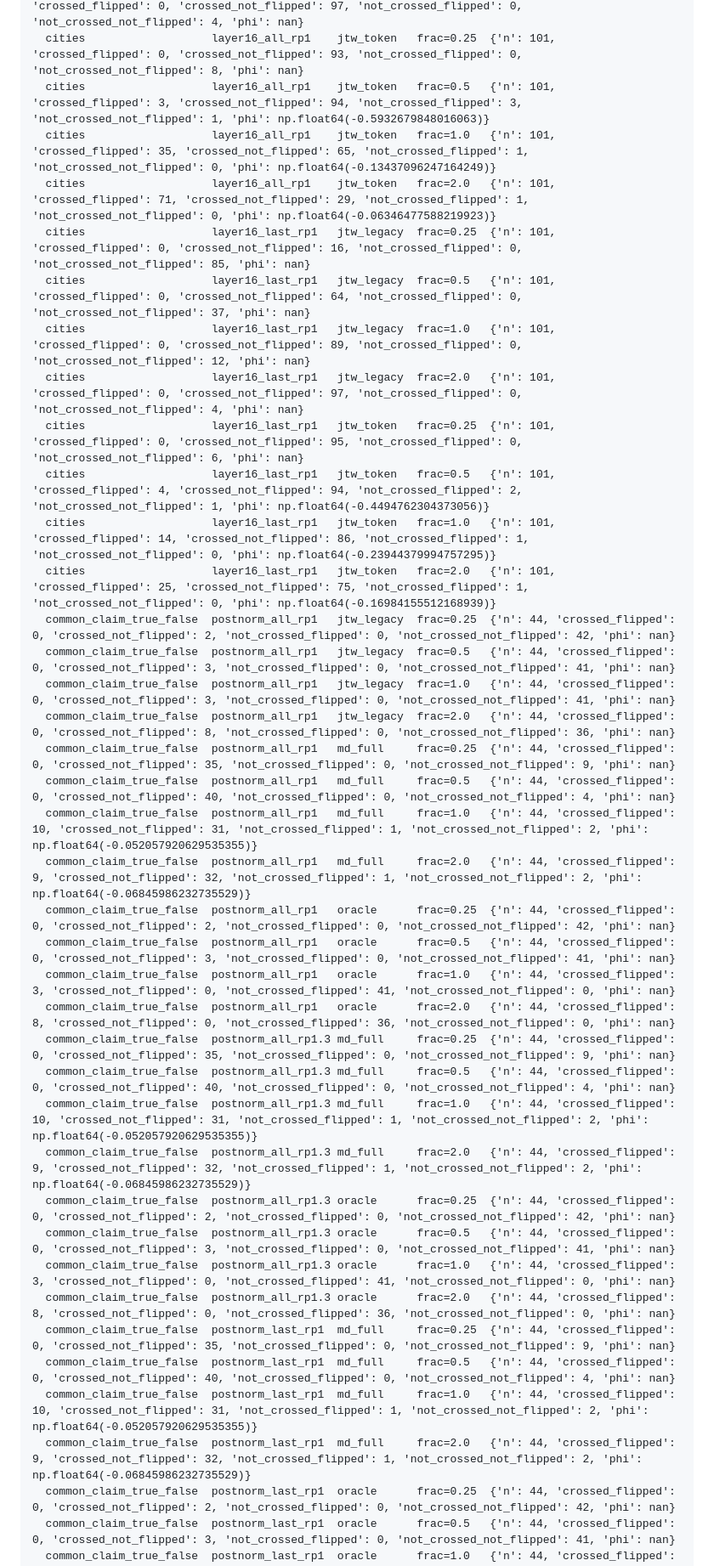
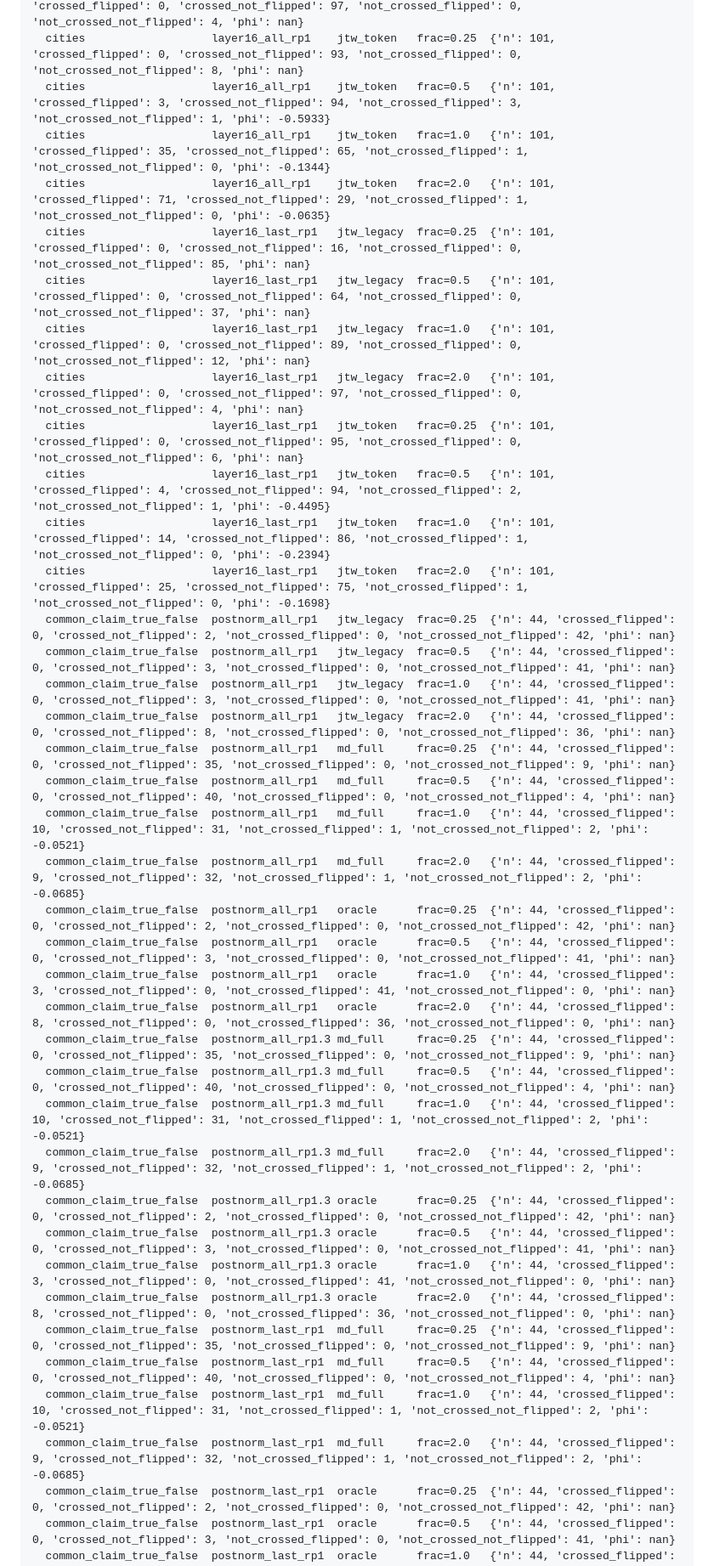
Before and after one commit to vaibhavw30/llm-activation-steering-research, a Markdown page: docs/TOKEN_SPACE_RAW_FINDINGS.md, the part around one of its changes. Shown at 85% size. Rendered like a GitHub page.

```diff
--- a/docs/TOKEN_SPACE_RAW_FINDINGS.md
+++ b/docs/TOKEN_SPACE_RAW_FINDINGS.md
@@ -61,41 +71,41 @@ the crossed column is identical across arms and only `flipped` varies.
   cities                   layer16_all_rp1    jtw_legacy  frac=1.0   {'n': 101, 'crossed_flipped': 0, 'crossed_not_flipped': 89, 'not_crossed_flipped': 0, 'not_crossed_not_flipped': 12, 'phi': nan}
   cities                   layer16_all_rp1    jtw_legacy  frac=2.0   {'n': 101, 'crossed_flipped': 0, 'crossed_not_flipped': 97, 'not_crossed_flipped': 0, 'not_crossed_not_flipped': 4, 'phi': nan}
   cities                   layer16_all_rp1    jtw_token   frac=0.25  {'n': 101, 'crossed_flipped': 0, 'crossed_not_flipped': 93, 'not_crossed_flipped': 0, 'not_crossed_not_flipped': 8, 'phi': nan}
-  cities                   layer16_all_rp1    jtw_token   frac=0.5   {'n': 101, 'crossed_flipped': 3, 'crossed_not_flipped': 94, 'not_crossed_flipped': 3, 'not_crossed_not_flipped': 1, 'phi': np.float64(-0.5932679848016063)}
-  cities                   layer16_all_rp1    jtw_token   frac=1.0   {'n': 101, 'crossed_flipped': 35, 'crossed_not_flipped': 65, 'not_crossed_flipped': 1, 'not_crossed_not_flipped': 0, 'phi': np.float64(-0.13437096247164249)}
-  cities                   layer16_all_rp1    jtw_token   frac=2.0   {'n': 101, 'crossed_flipped': 71, 'crossed_not_flipped': 29, 'not_crossed_flipped': 1, 'not_crossed_not_flipped': 0, 'phi': np.float64(-0.06346477588219923)}
+  cities                   layer16_all_rp1    jtw_token   frac=0.5   {'n': 101, 'crossed_flipped': 3, 'crossed_not_flipped': 94, 'not_crossed_flipped': 3, 'not_crossed_not_flipped': 1, 'phi': -0.5933}
+  cities                   layer16_all_rp1    jtw_token   frac=1.0   {'n': 101, 'crossed_flipped': 35, 'crossed_not_flipped': 65, 'not_crossed_flipped': 1, 'not_crossed_not_flipped': 0, 'phi': -0.1344}
+  cities                   layer16_all_rp1    jtw_token   frac=2.0   {'n': 101, 'crossed_flipped': 71, 'crossed_not_flipped': 29, 'not_crossed_flipped': 1, 'not_crossed_not_flipped': 0, 'phi': -0.0635}
   cities                   layer16_last_rp1   jtw_legacy  frac=0.25  {'n': 101, 'crossed_flipped': 0, 'crossed_not_flipped': 16, 'not_crossed_flipped': 0, 'not_crossed_not_flipped': 85, 'phi': nan}
   cities                   layer16_last_rp1   jtw_legacy  frac=0.5   {'n': 101, 'crossed_flipped': 0, 'crossed_not_flipped': 64, 'not_crossed_flipped': 0, 'not_crossed_not_flipped': 37, 'phi': nan}
   cities                   layer16_last_rp1   jtw_legacy  frac=1.0   {'n': 101, 'crossed_flipped': 0, 'crossed_not_flipped': 89, 'not_crossed_flipped': 0, 'not_crossed_not_flipped': 12, 'phi': nan}
   cities                   layer16_last_rp1   jtw_legacy  frac=2.0   {'n': 101, 'crossed_flipped': 0, 'crossed_not_flipped': 97, 'not_crossed_flipped': 0, 'not_crossed_not_flipped': 4, 'phi': nan}
   cities                   layer16_last_rp1   jtw_token   frac=0.25  {'n': 101, 'crossed_flipped': 0, 'crossed_not_flipped': 95, 'not_crossed_flipped': 0, 'not_crossed_not_flipped': 6, 'phi': nan}
-  cities                   layer16_last_rp1   jtw_token   frac=0.5   {'n': 101, 'crossed_flipped': 4, 'crossed_not_flipped': 94, 'not_crossed_flipped': 2, 'not_crossed_not_flipped': 1, 'phi': np.float64(-0.4494762304373056)}
-  cities                   layer16_last_rp1   jtw_token   frac=1.0   {'n': 101, 'crossed_flipped': 14, 'crossed_not_flipped': 86, 'not_crossed_flipped': 1, 'not_crossed_not_flipped': 0, 'phi': np.float64(-0.23944379994757295)}
-  cities                   layer16_last_rp1   jtw_token   frac=2.0   {'n': 101, 'crossed_flipped': 25, 'crossed_not_flipped': 75, 'not_crossed_flipped': 1, 'not_crossed_not_flipped': 0, 'phi': np.float64(-0.16984155512168939)}
+  cities                   layer16_last_rp1   jtw_token   frac=0.5   {'n': 101, 'crossed_flipped': 4, 'crossed_not_flipped': 94, 'not_crossed_flipped': 2, 'not_crossed_not_flipped': 1, 'phi': -0.4495}
+  cities                   layer16_last_rp1   jtw_token   frac=1.0   {'n': 101, 'crossed_flipped': 14, 'crossed_not_flipped': 86, 'not_crossed_flipped': 1, 'not_crossed_not_flipped': 0, 'phi': -0.2394}
+  cities                   layer16_last_rp1   jtw_token   frac=2.0   {'n': 101, 'crossed_flipped': 25, 'crossed_not_flipped': 75, 'not_crossed_flipped': 1, 'not_crossed_not_flipped': 0, 'phi': -0.1698}
   common_claim_true_false  postnorm_all_rp1   jtw_legacy  frac=0.25  {'n': 44, 'crossed_flipped': 0, 'crossed_not_flipped': 2, 'not_crossed_flipped': 0, 'not_crossed_not_flipped': 42, 'phi': nan}
   common_claim_true_false  postnorm_all_rp1   jtw_legacy  frac=0.5   {'n': 44, 'crossed_flipped': 0, 'crossed_not_flipped': 3, 'not_crossed_flipped': 0, 'not_crossed_not_flipped': 41, 'phi': nan}
   common_claim_true_false  postnorm_all_rp1   jtw_legacy  frac=1.0   {'n': 44, 'crossed_flipped': 0, 'crossed_not_flipped': 3, 'not_crossed_flipped': 0, 'not_crossed_not_flipped': 41, 'phi': nan}
   common_claim_true_false  postnorm_all_rp1   jtw_legacy  frac=2.0   {'n': 44, 'crossed_flipped': 0, 'crossed_not_flipped': 8, 'not_crossed_flipped': 0, 'not_crossed_not_flipped': 36, 'phi': nan}
   common_claim_true_false  postnorm_all_rp1   md_full     frac=0.25  {'n': 44, 'crossed_flipped': 0, 'crossed_not_flipped': 35, 'not_crossed_flipped': 0, 'not_crossed_not_flipped': 9, 'phi': nan}
   common_claim_true_false  postnorm_all_rp1   md_full     frac=0.5   {'n': 44, 'crossed_flipped': 0, 'crossed_not_flipped': 40, 'not_crossed_flipped': 0, 'not_crossed_not_flipped': 4, 'phi': nan}
-  common_claim_true_false  postnorm_all_rp1   md_full     frac=1.0   {'n': 44, 'crossed_flipped': 10, 'crossed_not_flipped': 31, 'not_crossed_flipped': 1, 'not_crossed_not_flipped': 2, 'phi': np.float64(-0.052057920629535355)}
-  common_claim_true_false  postnorm_all_rp1   md_full     frac=2.0   {'n': 44, 'crossed_flipped': 9, 'crossed_not_flipped': 32, 'not_crossed_flipped': 1, 'not_crossed_not_flipped': 2, 'phi': np.float64(-0.06845986232735529)}
+  common_claim_true_false  postnorm_all_rp1   md_full     frac=1.0   {'n': 44, 'crossed_flipped': 10, 'crossed_not_flipped': 31, 'not_crossed_flipped': 1, 'not_crossed_not_flipped': 2, 'phi': -0.0521}
+  common_claim_true_false  postnorm_all_rp1   md_full     frac=2.0   {'n': 44, 'crossed_flipped': 9, 'crossed_not_flipped': 32, 'not_crossed_flipped': 1, 'not_crossed_not_flipped': 2, 'phi': -0.0685}
   common_claim_true_false  postnorm_all_rp1   oracle      frac=0.25  {'n': 44, 'crossed_flipped': 0, 'crossed_not_flipped': 2, 'not_crossed_flipped': 0, 'not_crossed_not_flipped': 42, 'phi': nan}
   common_claim_true_false  postnorm_all_rp1   oracle      frac=0.5   {'n': 44, 'crossed_flipped': 0, 'crossed_not_flipped': 3, 'not_crossed_flipped': 0, 'not_crossed_not_flipped': 41, 'phi': nan}
   common_claim_true_false  postnorm_all_rp1   oracle      frac=1.0   {'n': 44, 'crossed_flipped': 3, 'crossed_not_flipped': 0, 'not_crossed_flipped': 41, 'not_crossed_not_flipped': 0, 'phi': nan}
   common_claim_true_false  postnorm_all_rp1   oracle      frac=2.0   {'n': 44, 'crossed_flipped': 8, 'crossed_not_flipped': 0, 'not_crossed_flipped': 36, 'not_crossed_not_flipped': 0, 'phi': nan}
   common_claim_true_false  postnorm_all_rp1.3 md_full     frac=0.25  {'n': 44, 'crossed_flipped': 0, 'crossed_not_flipped': 35, 'not_crossed_flipped': 0, 'not_crossed_not_flipped': 9, 'phi': nan}
   common_claim_true_false  postnorm_all_rp1.3 md_full     frac=0.5   {'n': 44, 'crossed_flipped': 0, 'crossed_not_flipped': 40, 'not_crossed_flipped': 0, 'not_crossed_not_flipped': 4, 'phi': nan}
-  common_claim_true_false  postnorm_all_rp1.3 md_full     frac=1.0   {'n': 44, 'crossed_flipped': 10, 'crossed_not_flipped': 31, 'not_crossed_flipped': 1, 'not_crossed_not_flipped': 2, 'phi': np.float64(-0.052057920629535355)}
-  common_claim_true_false  postnorm_all_rp1.3 md_full     frac=2.0   {'n': 44, 'crossed_flipped': 9, 'crossed_not_flipped': 32, 'not_crossed_flipped': 1, 'not_crossed_not_flipped': 2, 'phi': np.float64(-0.06845986232735529)}
+  common_claim_true_false  postnorm_all_rp1.3 md_full     frac=1.0   {'n': 44, 'crossed_flipped': 10, 'crossed_not_flipped': 31, 'not_crossed_flipped': 1, 'not_crossed_not_flipped': 2, 'phi': -0.0521}
+  common_claim_true_false  postnorm_all_rp1.3 md_full     frac=2.0   {'n': 44, 'crossed_flipped': 9, 'crossed_not_flipped': 32, 'not_crossed_flipped': 1, 'not_crossed_not_flipped': 2, 'phi': -0.0685}
   common_claim_true_false  postnorm_all_rp1.3 oracle      frac=0.25  {'n': 44, 'crossed_flipped': 0, 'crossed_not_flipped': 2, 'not_crossed_flipped': 0, 'not_crossed_not_flipped': 42, 'phi': nan}
   common_claim_true_false  postnorm_all_rp1.3 oracle      frac=0.5   {'n': 44, 'crossed_flipped': 0, 'crossed_not_flipped': 3, 'not_crossed_flipped': 0, 'not_crossed_not_flipped': 41, 'phi': nan}
   common_claim_true_false  postnorm_all_rp1.3 oracle      frac=1.0   {'n': 44, 'crossed_flipped': 3, 'crossed_not_flipped': 0, 'not_crossed_flipped': 41, 'not_crossed_not_flipped': 0, 'phi': nan}
   common_claim_true_false  postnorm_all_rp1.3 oracle      frac=2.0   {'n': 44, 'crossed_flipped': 8, 'crossed_not_flipped': 0, 'not_crossed_flipped': 36, 'not_crossed_not_flipped': 0, 'phi': nan}
   common_claim_true_false  postnorm_last_rp1  md_full     frac=0.25  {'n': 44, 'crossed_flipped': 0, 'crossed_not_flipped': 35, 'not_crossed_flipped': 0, 'not_crossed_not_flipped': 9, 'phi': nan}
   common_claim_true_false  postnorm_last_rp1  md_full     frac=0.5   {'n': 44, 'crossed_flipped': 0, 'crossed_not_flipped': 40, 'not_crossed_flipped': 0, 'not_crossed_not_flipped': 4, 'phi': nan}
-  common_claim_true_false  postnorm_last_rp1  md_full     frac=1.0   {'n': 44, 'crossed_flipped': 10, 'crossed_not_flipped': 31, 'not_crossed_flipped': 1, 'not_crossed_not_flipped': 2, 'phi': np.float64(-0.052057920629535355)}
-  common_claim_true_false  postnorm_last_rp1  md_full     frac=2.0   {'n': 44, 'crossed_flipped': 9, 'crossed_not_flipped': 32, 'not_crossed_flipped': 1, 'not_crossed_not_flipped': 2, 'phi': np.float64(-0.06845986232735529)}
+  common_claim_true_false  postnorm_last_rp1  md_full     frac=1.0   {'n': 44, 'crossed_flipped': 10, 'crossed_not_flipped': 31, 'not_crossed_flipped': 1, 'not_crossed_not_flipped': 2, 'phi': -0.0521}
+  common_claim_true_false  postnorm_last_rp1  md_full     frac=2.0   {'n': 44, 'crossed_flipped': 9, 'crossed_not_flipped': 32, 'not_crossed_flipped': 1, 'not_crossed_not_flipped': 2, 'phi': -0.0685}
   common_claim_true_false  postnorm_last_rp1  oracle      frac=0.25  {'n': 44, 'crossed_flipped': 0, 'crossed_not_flipped': 2, 'not_crossed_flipped': 0, 'not_crossed_not_flipped': 42, 'phi': nan}
   common_claim_true_false  postnorm_last_rp1  oracle      frac=0.5   {'n': 44, 'crossed_flipped': 0, 'crossed_not_flipped': 3, 'not_crossed_flipped': 0, 'not_crossed_not_flipped': 41, 'phi': nan}
   common_claim_true_false  postnorm_last_rp1  oracle      frac=1.0   {'n': 44, 'crossed_flipped': 3, 'crossed_not_flipped': 0, 'not_crossed_flipped': 41, 'not_crossed_not_flipped': 0, 'phi': nan}
```
Also changed, not shown: other parts of docs/TOKEN_SPACE_RAW_FINDINGS.md (+35 -25 lines).
